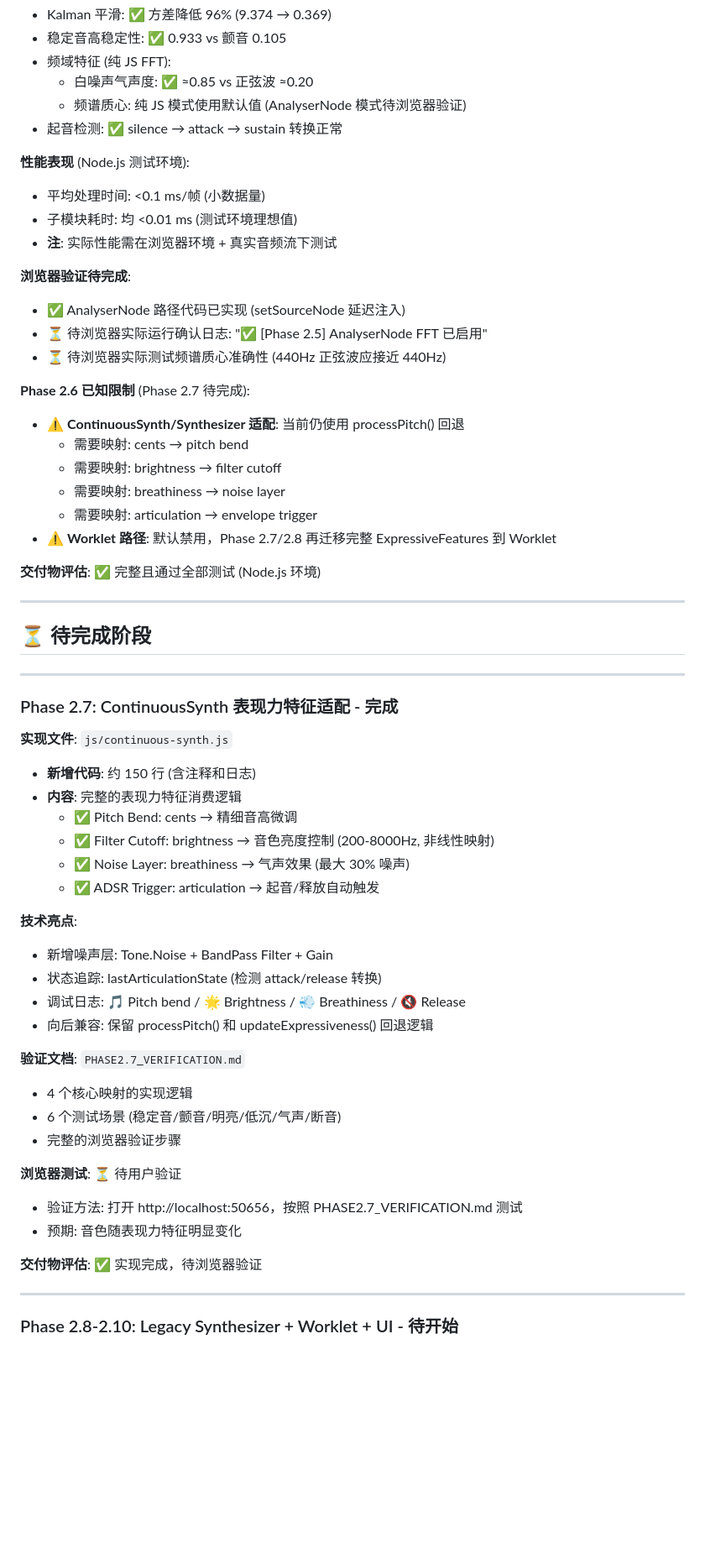
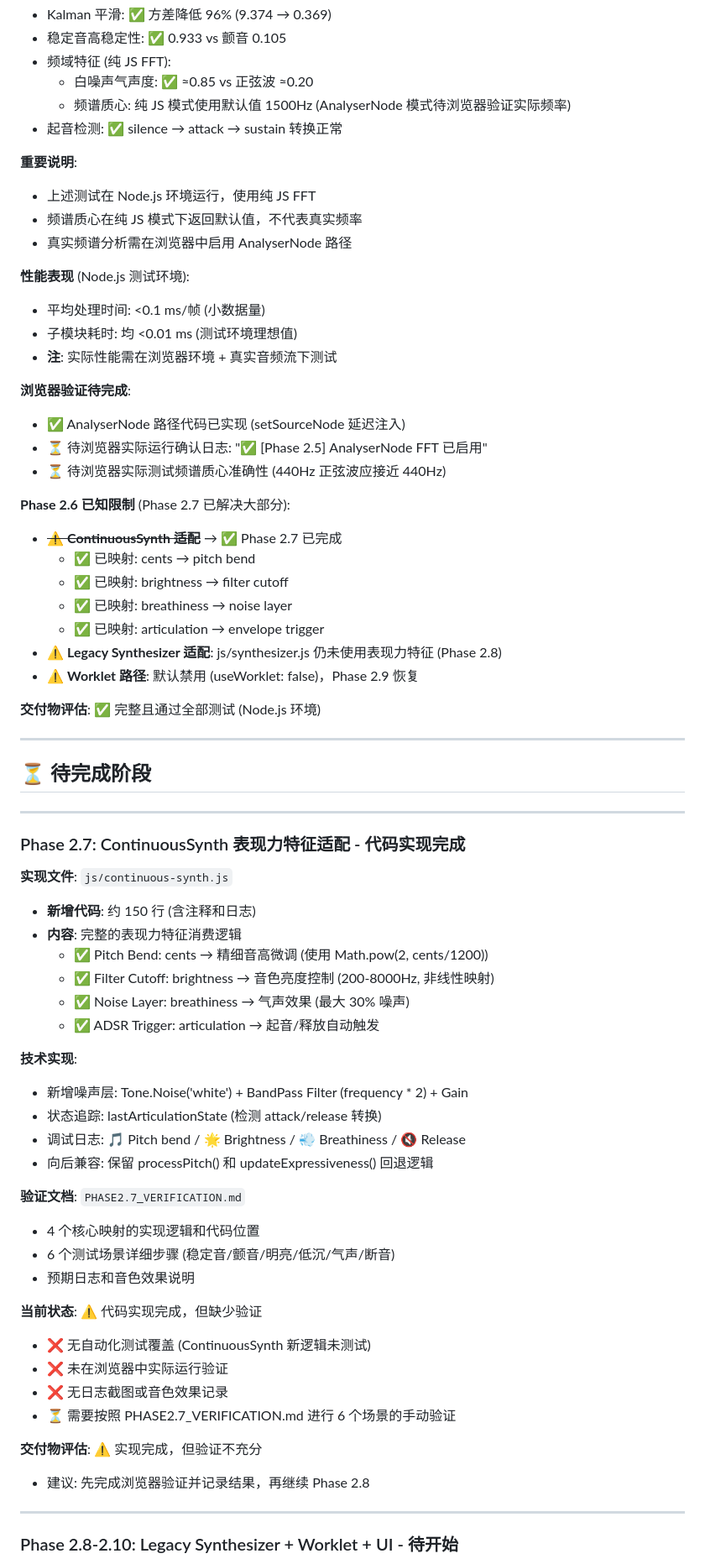
Before and after one commit to ZenAlexa/KazooProtoWeb-Alpha4, a Markdown page: docs/phase2/PHASE2_PROGRESS.md, the part around the change printed below. Shown: that part at 84% size. Rendered like a GitHub page; blank space fills up the shorter version.

```diff
--- a/docs/phase2/PHASE2_PROGRESS.md
+++ b/docs/phase2/PHASE2_PROGRESS.md
@@ -350,8 +350,13 @@ release → silence (静音 > 100ms)
 - 稳定音高稳定性: ✅ 0.933 vs 颤音 0.105
 - 频域特征 (纯 JS FFT):
   - 白噪声气声度: ✅ ≈0.85 vs 正弦波 ≈0.20
-  - 频谱质心: 纯 JS 模式使用默认值 (AnalyserNode 模式待浏览器验证)
+  - 频谱质心: 纯 JS 模式使用默认值 1500Hz (AnalyserNode 模式待浏览器验证实际频率)
 - 起音检测: ✅ silence → attack → sustain 转换正常
+
+**重要说明**:
+- 上述测试在 Node.js 环境运行，使用纯 JS FFT
+- 频谱质心在纯 JS 模式下返回默认值，不代表真实频率
+- 真实频谱分析需在浏览器中启用 AnalyserNode 路径
 
 **性能表现** (Node.js 测试环境):
 - 平均处理时间: <0.1 ms/帧 (小数据量)
@@ -363,13 +368,14 @@ release → silence (静音 > 100ms)
 - ⏳ 待浏览器实际运行确认日志: "✅ [Phase 2.5] AnalyserNode FFT 已启用"
 - ⏳ 待浏览器实际测试频谱质心准确性 (440Hz 正弦波应接近 440Hz)
 
-**Phase 2.6 已知限制** (Phase 2.7 待完成):
-- ⚠️ **ContinuousSynth/Synthesizer 适配**: 当前仍使用 processPitch() 回退
-  - 需要映射: cents → pitch bend
-  - 需要映射: brightness → filter cutoff
-  - 需要映射: breathiness → noise layer
-  - 需要映射: articulation → envelope trigger
-- ⚠️ **Worklet 路径**: 默认禁用，Phase 2.7/2.8 再迁移完整 ExpressiveFeatures 到 Worklet
+**Phase 2.6 已知限制** (Phase 2.7 已解决大部分):
+- ~~⚠️ **ContinuousSynth 适配**~~ → ✅ Phase 2.7 已完成
+  - ✅ 已映射: cents → pitch bend
+  - ✅ 已映射: brightness → filter cutoff
+  - ✅ 已映射: breathiness → noise layer
+  - ✅ 已映射: articulation → envelope trigger
+- ⚠️ **Legacy Synthesizer 适配**: js/synthesizer.js 仍未使用表现力特征 (Phase 2.8)
+- ⚠️ **Worklet 路径**: 默认禁用 (useWorklet: false)，Phase 2.9 恢复
 
 **交付物评估**: ✅ 完整且通过全部测试 (Node.js 环境)
 
@@ -379,32 +385,35 @@ release → silence (静音 > 100ms)
 
 ---
 
-### Phase 2.7: ContinuousSynth 表现力特征适配 - 完成
+### Phase 2.7: ContinuousSynth 表现力特征适配 - 代码实现完成
 
 **实现文件**: `js/continuous-synth.js`
 - **新增代码**: 约 150 行 (含注释和日志)
 - **内容**: 完整的表现力特征消费逻辑
-  - ✅ Pitch Bend: cents → 精细音高微调
+  - ✅ Pitch Bend: cents → 精细音高微调 (使用 Math.pow(2, cents/1200))
   - ✅ Filter Cutoff: brightness → 音色亮度控制 (200-8000Hz, 非线性映射)
   - ✅ Noise Layer: breathiness → 气声效果 (最大 30% 噪声)
   - ✅ ADSR Trigger: articulation → 起音/释放自动触发
 
-**技术亮点**:
-- 新增噪声层: Tone.Noise + BandPass Filter + Gain
+**技术实现**:
+- 新增噪声层: Tone.Noise('white') + BandPass Filter (frequency * 2) + Gain
 - 状态追踪: lastArticulationState (检测 attack/release 转换)
 - 调试日志: 🎵 Pitch bend / 🌟 Brightness / 💨 Breathiness / 🔇 Release
 - 向后兼容: 保留 processPitch() 和 updateExpressiveness() 回退逻辑
 
 **验证文档**: `PHASE2.7_VERIFICATION.md`
-- 4 个核心映射的实现逻辑
-- 6 个测试场景 (稳定音/颤音/明亮/低沉/气声/断音)
-- 完整的浏览器验证步骤
+- 4 个核心映射的实现逻辑和代码位置
+- 6 个测试场景详细步骤 (稳定音/颤音/明亮/低沉/气声/断音)
+- 预期日志和音色效果说明
 
-**浏览器测试**: ⏳ 待用户验证
-- 验证方法: 打开 http://localhost:50656，按照 PHASE2.7_VERIFICATION.md 测试
-- 预期: 音色随表现力特征明显变化
+**当前状态**: ⚠️ 代码实现完成，但缺少验证
+- ❌ 无自动化测试覆盖 (ContinuousSynth 新逻辑未测试)
+- ❌ 未在浏览器中实际运行验证
+- ❌ 无日志截图或音色效果记录
+- ⏳ 需要按照 PHASE2.7_VERIFICATION.md 进行 6 个场景的手动验证
 
-**交付物评估**: ✅ 实现完成，待浏览器验证
+**交付物评估**: ⚠️ 实现完成，但验证不充分
+- 建议: 先完成浏览器验证并记录结果，再继续 Phase 2.8
 
 ---
 
```
Also changed, not shown: other parts of docs/phase2/PHASE2_PROGRESS.md (+10 -10 lines), PHASE2.7_VERIFICATION_CHECKLIST.md (added, +284 -0 lines).
